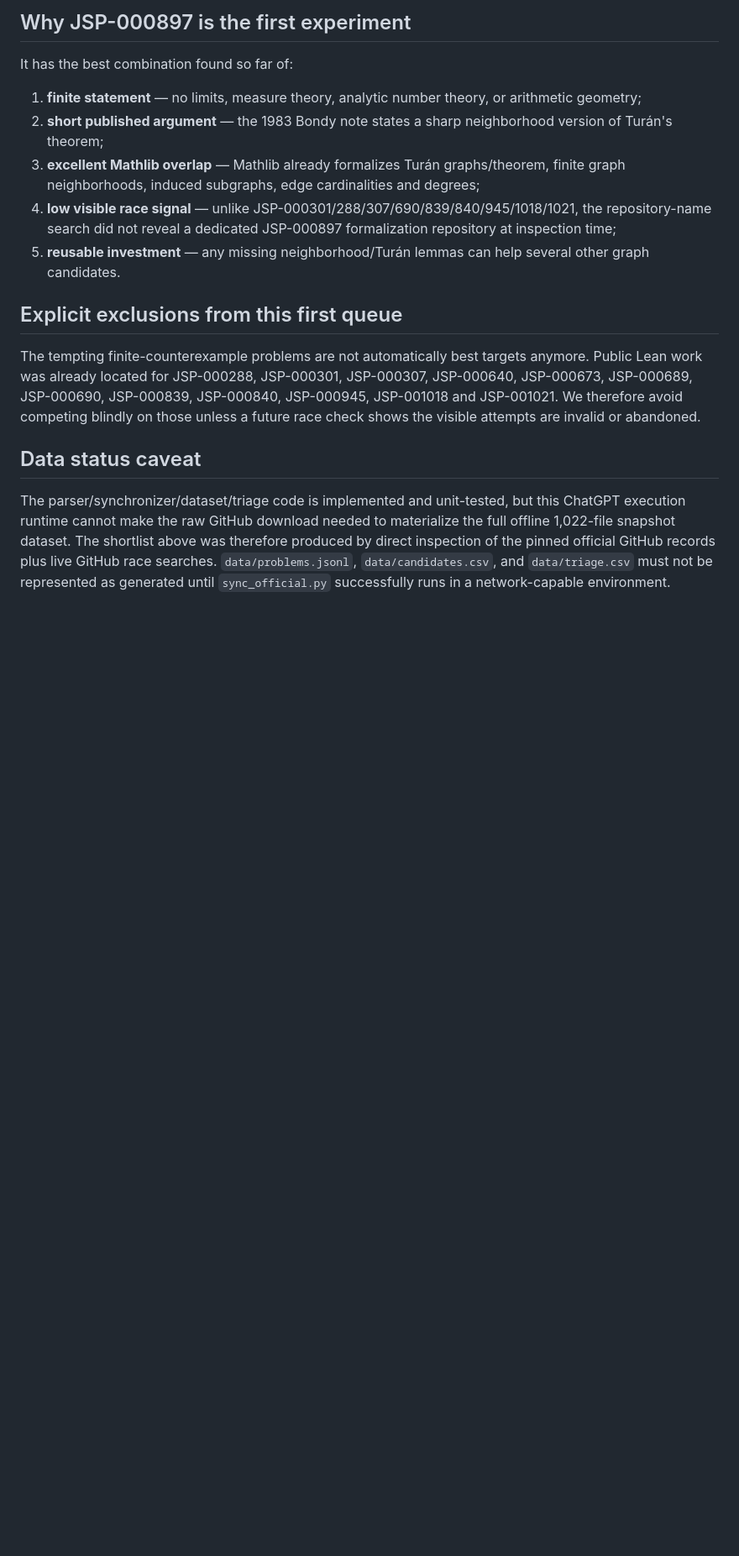
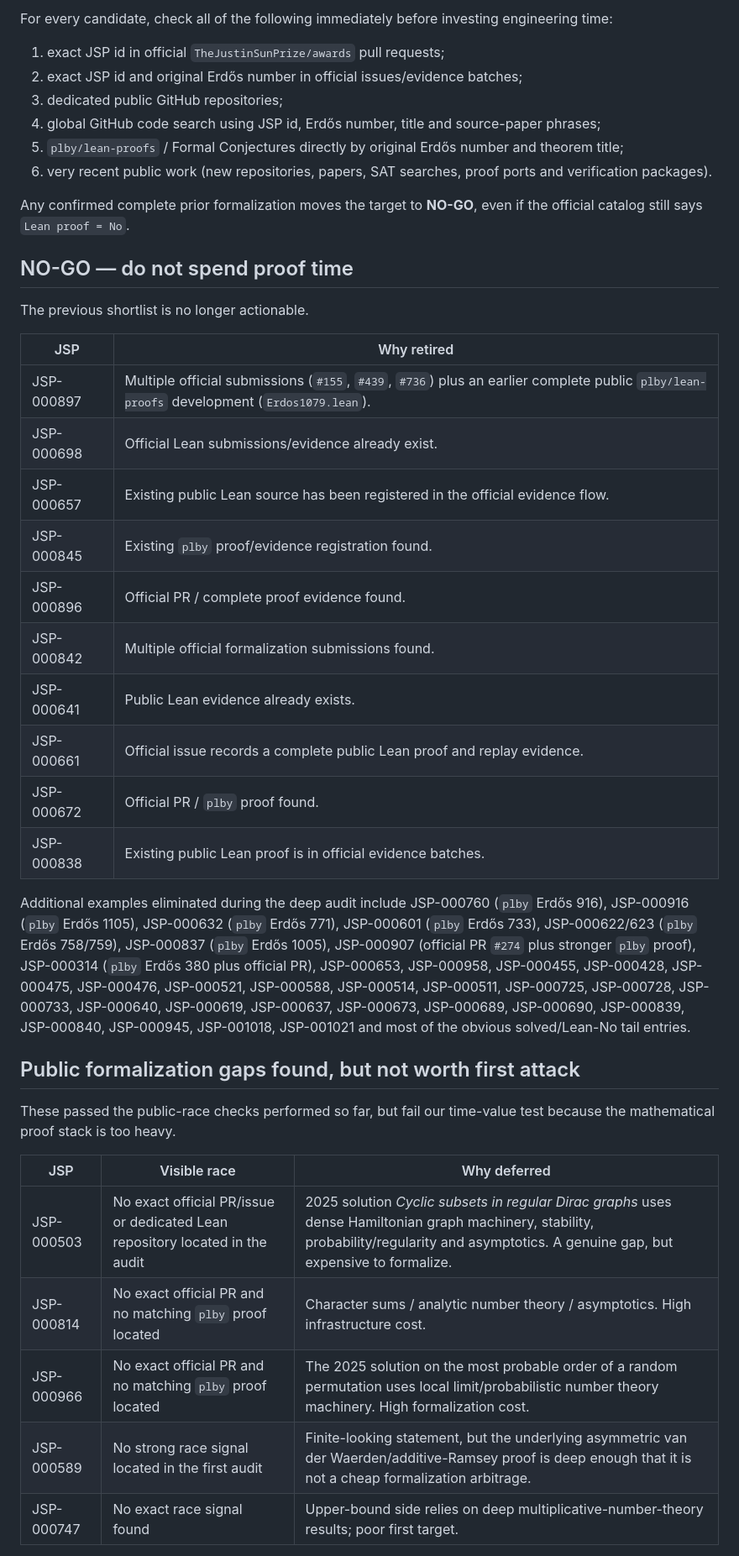
Before and after one commit to shilige46/v8paper, a Markdown page: sun-prize/CANDIDATES.md, the part around one of its changes. Shown at 84% size. Rendered like a GitHub page; blank space fills up the shorter version.

Commit message:
docs: replace stale shortlist with race-first opportunity board

```diff
--- a/sun-prize/CANDIDATES.md
+++ b/sun-prize/CANDIDATES.md
@@ -22,18 +11,43 @@ This ordering is an **engineering work queue**, not a judgment of mathematical i
 
-## Why JSP-000897 is the first experiment
+For every candidate, check all of the following immediately before investing engineering time:
 
-It has the best combination found so far of:
+1. exact JSP id in official `TheJustinSunPrize/awards` pull requests;
+2. exact JSP id and original Erdős number in official issues/evidence batches;
+3. dedicated public GitHub repositories;
+4. global GitHub code search using JSP id, Erdős number, title and source-paper phrases;
+5. `plby/lean-proofs` / Formal Conjectures directly by original Erdős number and theorem title;
+6. very recent public work (new repositories, papers, SAT searches, proof ports and verification packages).
 
-1. **finite statement** — no limits, measure theory, analytic number theory, or arithmetic geometry;
-2. **short published argument** — the 1983 Bondy note states a sharp neighborhood version of Turán's theorem;
-3. **excellent Mathlib overlap** — Mathlib already formalizes Turán graphs/theorem, finite graph neighborhoods, induced subgraphs, edge cardinalities and degrees;
-4. **low visible race signal** — unlike JSP-000301/288/307/690/839/840/945/1018/1021, the repository-name search did not reveal a dedicated JSP-000897 formalization repository at inspection time;
-5. **reusable investment** — any missing neighborhood/Turán lemmas can help several other graph candidates.
+Any confirmed complete prior formalization moves the target to **NO-GO**, even if the official catalog still says `Lean proof = No`.
 
-## Explicit exclusions from this first queue
+## NO-GO — do not spend proof time
 
-The tempting finite-counterexample problems are not automatically best targets anymore. Public Lean work was already located for JSP-000288, JSP-000301, JSP-000307, JSP-000640, JSP-000673, JSP-000689, JSP-000690, JSP-000839, JSP-000840, JSP-000945, JSP-001018 and JSP-001021. We therefore avoid competing blindly on those unless a future race check shows the visible attempts are invalid or abandoned.
+The previous shortlist is no longer actionable.
 
-## Data status caveat
+| JSP | Why retired |
+| --- | --- |
+| JSP-000897 | Multiple official submissions (`#155`, `#439`, `#736`) plus an earlier complete public `plby/lean-proofs` development (`Erdos1079.lean`). |
+| JSP-000698 | Official Lean submissions/evidence already exist. |
+| JSP-000657 | Existing public Lean source has been registered in the official evidence flow. |
+| JSP-000845 | Existing `plby` proof/evidence registration found. |
+| JSP-000896 | Official PR / complete proof evidence found. |
+| JSP-000842 | Multiple official formalization submissions found. |
+| JSP-000641 | Public Lean evidence already exists. |
+| JSP-000661 | Official issue records a complete public Lean proof and replay evidence. |
+| JSP-000672 | Official PR / `plby` proof found. |
+| JSP-000838 | Existing public Lean proof is in official evidence batches. |
 
-The parser/synchronizer/dataset/triage code is implemented and unit-tested, but this ChatGPT execution runtime cannot make the raw GitHub download needed to materialize the full offline 1,022-file snapshot dataset. The shortlist above was therefore produced by direct inspection of the pinned official GitHub records plus live GitHub race searches. `data/problems.jsonl`, `data/candidates.csv`, and `data/triage.csv` must not be represented as generated until `sync_official.py` successfully runs in a network-capable environment.
+Additional examples eliminated during the deep audit include JSP-000760 (`plby` Erdős 916), JSP-000916 (`plby` Erdős 1105), JSP-000632 (`plby` Erdős 771), JSP-000601 (`plby` Erdős 733), JSP-000622/623 (`plby` Erdős 758/759), JSP-000837 (`plby` Erdős 1005), JSP-000907 (official PR `#274` plus stronger `plby` proof), JSP-000314 (`plby` Erdős 380 plus official PR), JSP-000653, JSP-000958, JSP-000455, JSP-000428, JSP-000475, JSP-000476, JSP-000521, JSP-000588, JSP-000514, JSP-000511, JSP-000725, JSP-000728, JSP-000733, JSP-000640, JSP-000619, JSP-000637, JSP-000673, JSP-000689, JSP-000690, JSP-000839, JSP-000840, JSP-000945, JSP-001018, JSP-001021 and most of the obvious solved/Lean-No tail entries.
+
+## Public formalization gaps found, but not worth first attack
+
+These passed the public-race checks performed so far, but fail our time-value test because the mathematical proof stack is too heavy.
+
+| JSP | Visible race | Why deferred |
+| --- | --- | --- |
+| JSP-000503 | No exact official PR/issue or dedicated Lean repository located in the audit | 2025 solution *Cyclic subsets in regular Dirac graphs* uses dense Hamiltonian graph machinery, stability, probability/regularity and asymptotics. A genuine gap, but expensive to formalize. |
+| JSP-000814 | No exact official PR and no matching `plby` proof located | Character sums / analytic number theory / asymptotics. High infrastructure cost. |
+| JSP-000966 | No exact official PR and no matching `plby` proof located | The 2025 solution on the most probable order of a random permutation uses local limit/probabilistic number theory machinery. High formalization cost. |
+| JSP-000589 | No strong race signal located in the first audit | Finite-looking statement, but the underlying asymmetric van der Waerden/additive-Ramsey proof is deep enough that it is not a cheap formalization arbitrage. |
+| JSP-000747 | No exact race signal found | Upper-bound side relies on deep multiplicative-number-theory results; poor first target. |
+
```
Also changed, not shown: other parts of sun-prize/CANDIDATES.md (+64 -16 lines).
